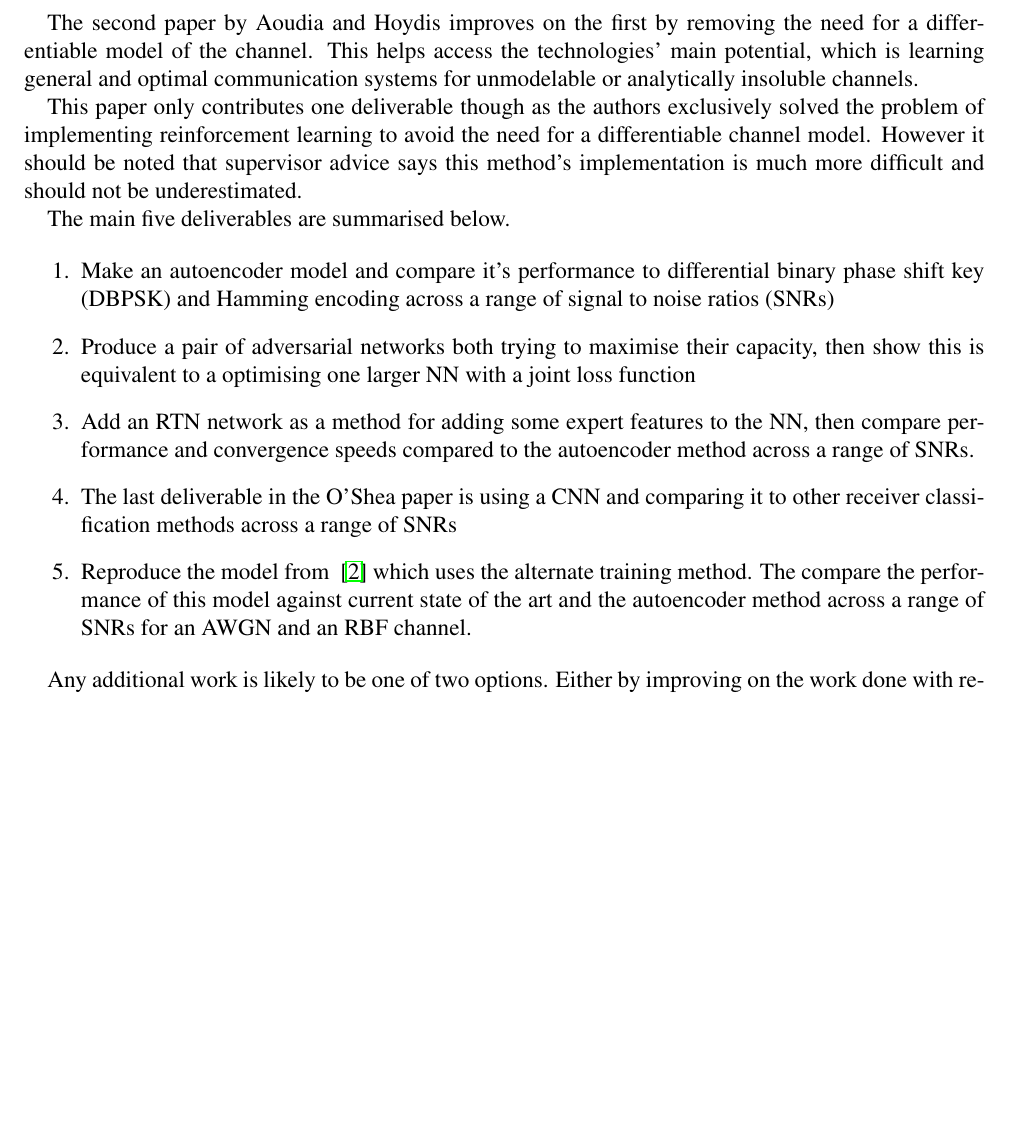
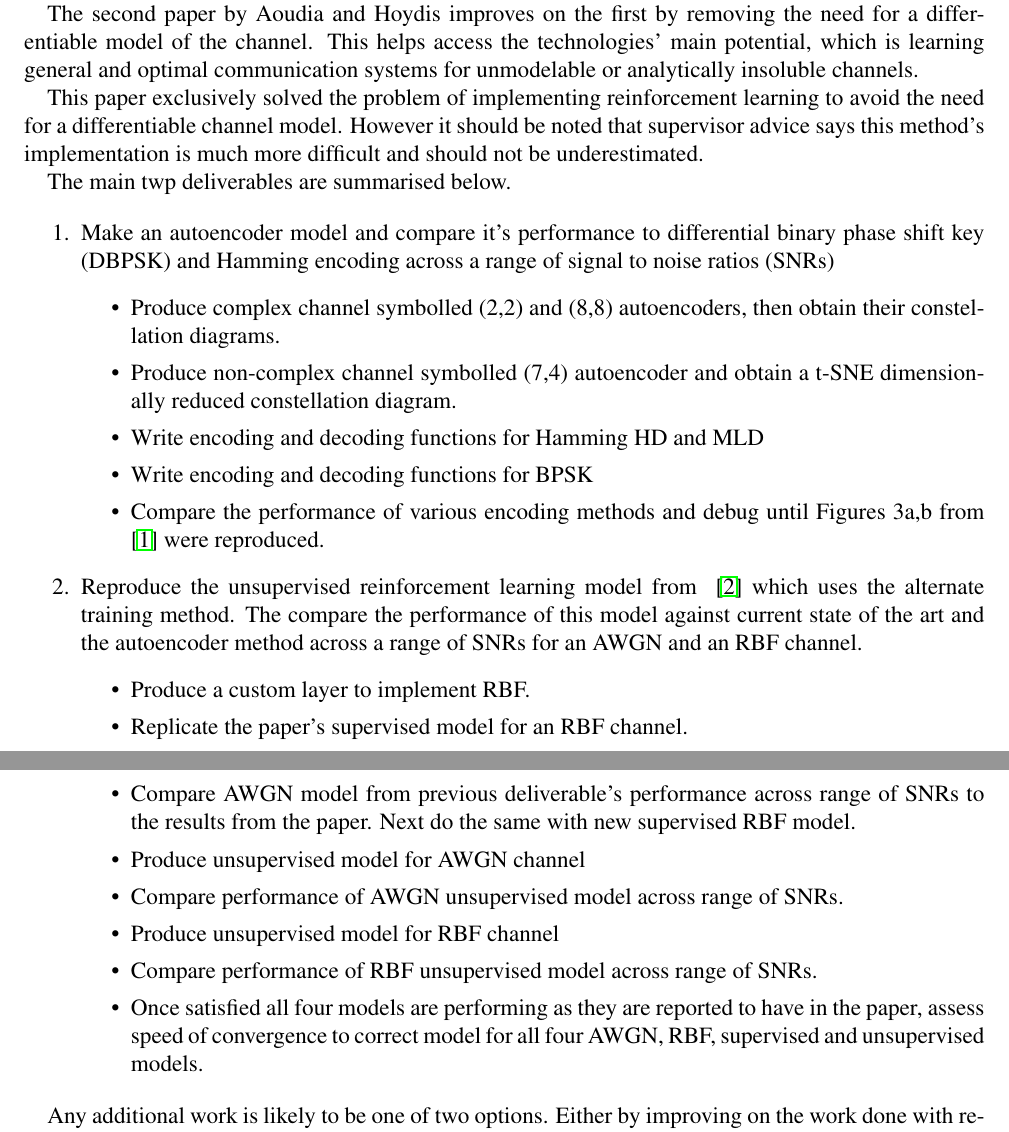
Before and after one commit to alistairwallace97/DNN_short_block_comms, a LaTeX paper (final_report/aw3515_interim_report.tex): part of page 7 of 33 before the commit and two parts of pages 7 and 8 of 34 after it, the two joined at a grey line, cut so that both start at the same text, the shorter picture padded with empty space. Compiled offline with pdfLaTeX.

Commit message:
Editing the deliverables

```diff
--- a/final_report/aw3515_interim_report.tex
+++ b/final_report/aw3515_interim_report.tex
@@ -129,20 +129,34 @@ The paper then went on to investigate training two adversarial networks, but the
 \label{fig:oSheaAutoencoderLayout}
 \end{figure}
 
-The details of what the paper achieved will be covered in more detail in the background section, however a high level description was needed as reproducing these results will be my first four deliverables. Each of these sections requires writing some python code and then using this to reproduce the results. The authors stated that Keras "has become our primary tool used to generate the numerical results for this manuscript"~\cite{oShea}. Consequently Keras has also been used here to reproduce the results.
+The details of what the paper achieved will be covered in more detail in the background section, however a high level description was needed as reproducing these results were the main deliverables. Each of these sections would require writing some python code and then using this to reproduce the graphs and constellation diagrams. The authors stated that Keras "has become our primary tool used to generate the numerical results for this manuscript"~\cite{oShea}. Consequently Keras has also been used here to reproduce the results.
 
 The second paper by Aoudia and Hoydis improves on the first by removing the need for a differentiable model of the channel. This helps access the technologies' main potential, which is learning general and optimal communication systems for unmodelable or analytically insoluble channels.
 
-This paper only contributes one deliverable though as the authors exclusively solved the problem of implementing reinforcement learning to avoid the need for a differentiable channel model. However it should be noted that supervisor advice says this method's implementation is much more difficult and should not be underestimated.
+This paper exclusively solved the problem of implementing reinforcement learning to avoid the need for a differentiable channel model. However it should be noted that supervisor advice says this method's implementation is much more difficult and should not be underestimated.
 
-The main five deliverables are summarised below.
+The main twp deliverables are summarised below.
 
 \begin{enumerate}
-    \item Make an autoencoder model and compare it's performance to differential binary phase shift key (DBPSK) and Hamming encoding across a range of signal to noise ratios (SNRs)
-    \item Produce a pair of adversarial networks both trying to maximise their capacity, then show this is equivalent to a optimising one larger NN with a joint loss function
-    \item Add an RTN network as a method for adding some expert features to the NN, then compare performance and convergence speeds compared to the autoencoder method across a range of SNRs.
-    \item The last deliverable in the O'Shea paper is using a CNN and comparing it to other receiver classification methods across a range of SNRs
-    \item Reproduce the model from ~\cite{Aoudia} which uses the alternate training method. The compare the performance of this model against current state of the art and the autoencoder method across a range of SNRs for an AWGN and an RBF channel.
+   \item Make an autoencoder model and compare it's performance to differential binary phase shift key (DBPSK) and Hamming encoding across a range of signal to noise ratios (SNRs)
+   \begin{itemize}
+      \item Produce complex channel symbolled (2,2) and (8,8) autoencoders, then obtain their constellation diagrams.
+      \item Produce non-complex channel symbolled (7,4) autoencoder and obtain a t-SNE dimensionally reduced constellation diagram.
+      \item Write encoding and decoding functions for Hamming HD and MLD
+      \item Write encoding and decoding functions for BPSK
+      \item Compare the performance of various encoding methods and debug until Figures 3a,b from ~\cite{oShea} were reproduced.
+   \end{itemize}
+   \item Reproduce the unsupervised reinforcement learning model from ~\cite{Aoudia} which uses the alternate training method. The compare the performance of this model against current state of the art and the autoencoder method across a range of SNRs for an AWGN and an RBF channel.
+   \begin{itemize}
+      \item Produce a custom layer to implement RBF.
+      \item Replicate the paper's supervised model for an RBF channel.
+      \item Compare AWGN model from previous deliverable's performance across range of SNRs to the results from the paper. Next do the same with new supervised RBF model.
+      \item Produce unsupervised model for AWGN channel
+      \item Compare performance of AWGN unsupervised model across range of SNRs.
+      \item Produce unsupervised model for RBF channel
+      \item Compare performance of RBF unsupervised model across range of SNRs.
+      \item Once satisfied all four models are performing as they are reported to have in the paper, assess speed of convergence to correct model for all four AWGN, RBF, supervised and unsupervised models.
+   \end{itemize}
 \end{enumerate}
 
 Any additional work is likely to be one of two options. Either by improving on the work done with reinforcement learning in~\cite{Aoudia}, either tackle the limitations on block lengths, try to improve the convergence time, investigate the systems performance difficult channels or integrating RTNs with the reinforcement learning, as this always improved the results in~\cite{oShea}.
```
Also changed, not shown: final_report/aw3515_interim_report.pdf, final_report/aw3515_interim_report.tex (14 more changed lines), 4 other files.
